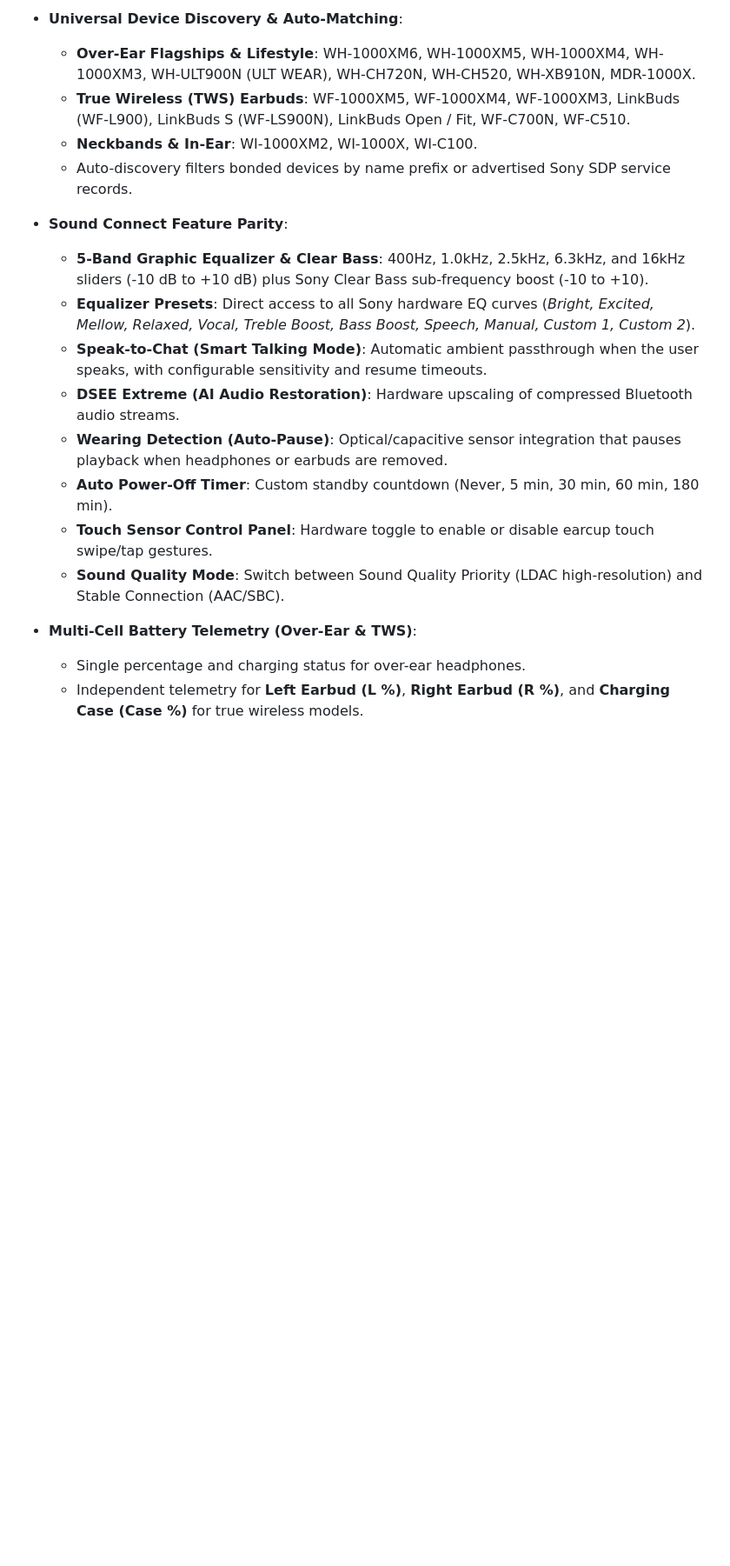
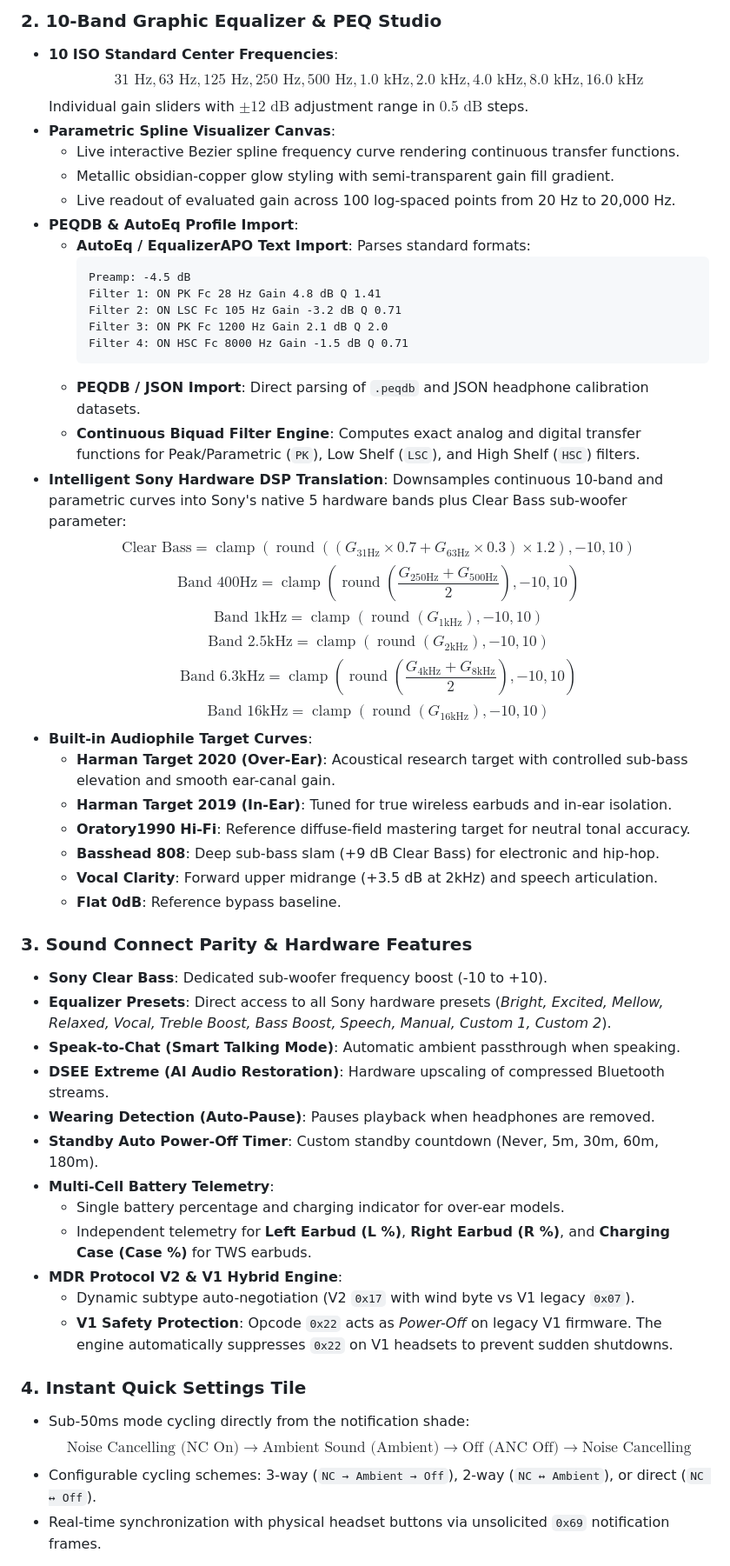
Before and after one commit to TheSwagInDisguise/Audio-Tiles, a Markdown page: README.md, the part around one of its changes. Shown at 87% size. Drawn GitHub-style; blank space fills up the shorter version.

Commit message:
feat: 10-band graphic EQ, PEQDB profile import, spline visualizer, and universal rebrand to Sony Audio Tiles

````diff
--- a/README.md
+++ b/README.md
@@ -35,21 +40,56 @@ Optimized specifically for **ColorOS / Oppo Find X9 Ultra** with dedicated backg
 
-- **Universal Device Discovery & Auto-Matching**:
-  - **Over-Ear Flagships & Lifestyle**: WH-1000XM6, WH-1000XM5, WH-1000XM4, WH-1000XM3, WH-ULT900N (ULT WEAR), WH-CH720N, WH-CH520, WH-XB910N, MDR-1000X.
-  - **True Wireless (TWS) Earbuds**: WF-1000XM5, WF-1000XM4, WF-1000XM3, LinkBuds (WF-L900), LinkBuds S (WF-LS900N), LinkBuds Open / Fit, WF-C700N, WF-C510.
-  - **Neckbands & In-Ear**: WI-1000XM2, WI-1000X, WI-C100.
-  - Auto-discovery filters bonded devices by name prefix or advertised Sony SDP service records.
+### 2. 10-Band Graphic Equalizer & PEQ Studio
+- **10 ISO Standard Center Frequencies**:
+  $$\text{31 Hz}, \text{63 Hz}, \text{125 Hz}, \text{250 Hz}, \text{500 Hz}, \text{1.0 kHz}, \text{2.0 kHz}, \text{4.0 kHz}, \text{8.0 kHz}, \text{16.0 kHz}$$
+  Individual gain sliders with $\pm 12\text{ dB}$ adjustment range in $0.5\text{ dB}$ steps.
+- **Parametric Spline Visualizer Canvas**:
+  - Live interactive Bezier spline frequency curve rendering continuous transfer functions.
+  - Metallic obsidian-copper glow styling with semi-transparent gain fill gradient.
+  - Live readout of evaluated gain across 100 log-spaced points from 20 Hz to 20,000 Hz.
+- **PEQDB & AutoEq Profile Import**:
+  - **AutoEq / EqualizerAPO Text Import**: Parses standard formats:
+    ```text
+    Preamp: -4.5 dB
+    Filter 1: ON PK Fc 28 Hz Gain 4.8 dB Q 1.41
+    Filter 2: ON LSC Fc 105 Hz Gain -3.2 dB Q 0.71
+    Filter 3: ON PK Fc 1200 Hz Gain 2.1 dB Q 2.0
+    Filter 4: ON HSC Fc 8000 Hz Gain -1.5 dB Q 0.71
+    ```
+  - **PEQDB / JSON Import**: Direct parsing of `.peqdb` and JSON headphone calibration datasets.
+  - **Continuous Biquad Filter Engine**: Computes exact analog and digital transfer functions for Peak/Parametric (`PK`), Low Shelf (`LSC`), and High Shelf (`HSC`) filters.
+- **Intelligent Sony Hardware DSP Translation**:
+  Downsamples continuous 10-band and parametric curves into Sony's native 5 hardware bands plus Clear Bass sub-woofer parameter:
+  $$\text{Clear Bass} = \operatorname{clamp}\left(\operatorname{round}\left((G_{31\text{Hz}} \times 0.7 + G_{63\text{Hz}} \times 0.3) \times 1.2\right), -10, 10\right)$$
+  $$\text{Band 400Hz} = \operatorname{clamp}\left(\operatorname{round}\left(\frac{G_{250\text{Hz}} + G_{500\text{Hz}}}{2}\right), -10, 10\right)$$
+  $$\text{Band 1kHz} = \operatorname{clamp}\left(\operatorname{round}(G_{1\text{kHz}}), -10, 10\right)$$
+  $$\text{Band 2.5kHz} = \operatorname{clamp}\left(\operatorname{round}(G_{2\text{kHz}}), -10, 10\right)$$
+  $$\text{Band 6.3kHz} = \operatorname{clamp}\left(\operatorname{round}\left(\frac{G_{4\text{kHz}} + G_{8\text{kHz}}}{2}\right), -10, 10\right)$$
+  $$\text{Band 16kHz} = \operatorname{clamp}\left(\operatorname{round}(G_{16\text{kHz}}), -10, 10\right)$$
+- **Built-in Audiophile Target Curves**:
+  - **Harman Target 2020 (Over-Ear)**: Acoustical research target with controlled sub-bass elevation and smooth ear-canal gain.
+  - **Harman Target 2019 (In-Ear)**: Tuned for true wireless earbuds and in-ear isolation.
+  - **Oratory1990 Hi-Fi**: Reference diffuse-field mastering target for neutral tonal accuracy.
+  - **Basshead 808**: Deep sub-bass slam (+9 dB Clear Bass) for electronic and hip-hop.
+  - **Vocal Clarity**: Forward upper midrange (+3.5 dB at 2kHz) and speech articulation.
+  - **Flat 0dB**: Reference bypass baseline.
 
-- **Sound Connect Feature Parity**:
-  - **5-Band Graphic Equalizer & Clear Bass**: 400Hz, 1.0kHz, 2.5kHz, 6.3kHz, and 16kHz sliders (-10 dB to +10 dB) plus Sony Clear Bass sub-frequency boost (-10 to +10).
-  - **Equalizer Presets**: Direct access to all Sony hardware EQ curves (*Bright, Excited, Mellow, Relaxed, Vocal, Treble Boost, Bass Boost, Speech, Manual, Custom 1, Custom 2*).
-  - **Speak-to-Chat (Smart Talking Mode)**: Automatic ambient passthrough when the user speaks, with configurable sensitivity and resume timeouts.
-  - **DSEE Extreme (AI Audio Restoration)**: Hardware upscaling of compressed Bluetooth audio streams.
-  - **Wearing Detection (Auto-Pause)**: Optical/capacitive sensor integration that pauses playback when headphones or earbuds are removed.
-  - **Auto Power-Off Timer**: Custom standby countdown (Never, 5 min, 30 min, 60 min, 180 min).
-  - **Touch Sensor Control Panel**: Hardware toggle to enable or disable earcup touch swipe/tap gestures.
-  - **Sound Quality Mode**: Switch between Sound Quality Priority (LDAC high-resolution) and Stable Connection (AAC/SBC).
+### 3. Sound Connect Parity & Hardware Features
+- **Sony Clear Bass**: Dedicated sub-woofer frequency boost (-10 to +10).
+- **Equalizer Presets**: Direct access to all Sony hardware presets (*Bright, Excited, Mellow, Relaxed, Vocal, Treble Boost, Bass Boost, Speech, Manual, Custom 1, Custom 2*).
+- **Speak-to-Chat (Smart Talking Mode)**: Automatic ambient passthrough when speaking.
+- **DSEE Extreme (AI Audio Restoration)**: Hardware upscaling of compressed Bluetooth streams.
+- **Wearing Detection (Auto-Pause)**: Pauses playback when headphones are removed.
+- **Standby Auto Power-Off Timer**: Custom standby countdown (Never, 5m, 30m, 60m, 180m).
+- **Multi-Cell Battery Telemetry**:
+  - Single battery percentage and charging indicator for over-ear models.
+  - Independent telemetry for **Left Earbud (L %)**, **Right Earbud (R %)**, and **Charging Case (Case %)** for TWS earbuds.
+- **MDR Protocol V2 & V1 Hybrid Engine**:
+  - Dynamic subtype auto-negotiation (V2 `0x17` with wind byte vs V1 legacy `0x07`).
+  - **V1 Safety Protection**: Opcode `0x22` acts as *Power-Off* on legacy V1 firmware. The engine automatically suppresses `0x22` on V1 headsets to prevent sudden shutdowns.
 
-- **Multi-Cell Battery Telemetry (Over-Ear & TWS)**:
-  - Single percentage and charging status for over-ear headphones.
-  - Independent telemetry for **Left Earbud (L %)**, **Right Earbud (R %)**, and **Charging Case (Case %)** for true wireless models.
+### 4. Instant Quick Settings Tile
+- Sub-50ms mode cycling directly from the notification shade:
+  $$\text{Noise Cancelling (NC On)} \longrightarrow \text{Ambient Sound (Ambient)} \longrightarrow \text{Off (ANC Off)} \longrightarrow \text{Noise Cancelling}$$
+- Configurable cycling schemes: 3-way (`NC → Ambient → Off`), 2-way (`NC ↔ Ambient`), or direct (`NC ↔ Off`).
+- Real-time synchronization with physical headset buttons via unsolicited `0x69` notification frames.
 
````
Also changed, not shown: other parts of README.md (+50 -145 lines), docs/assets/screenshot-peq-visualizer.png (added), 10 other files.
